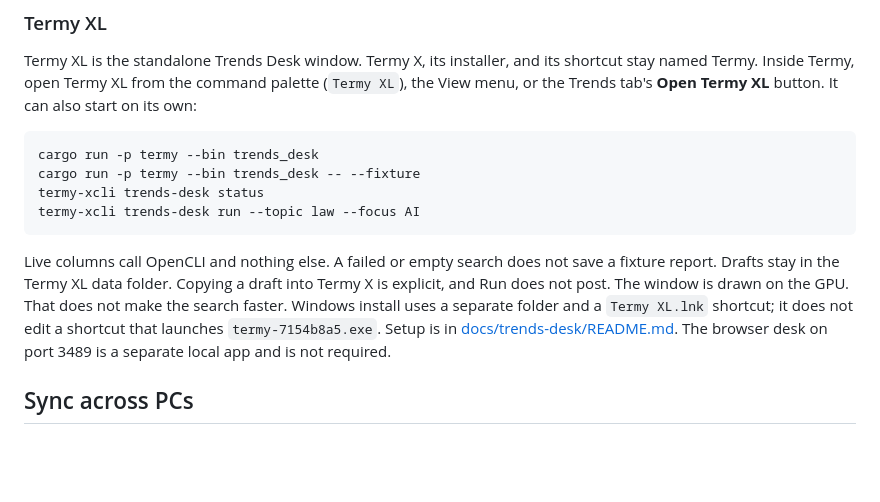
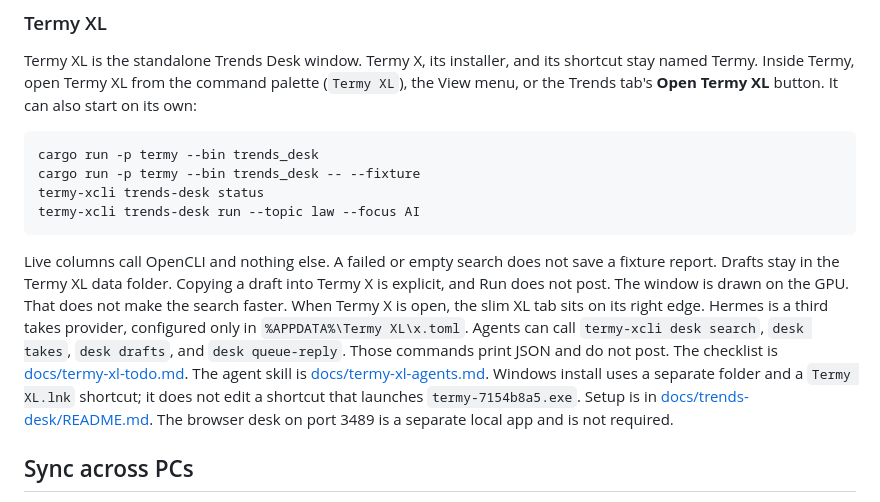
Before and after one commit to jpanasuk-netizen/termy-x, a Markdown page: README.md, the part around the change. Drawn GitHub-style; blank space fills up the shorter version.

````diff
--- a/README.md
+++ b/README.md
@@ -295,7 +295,7 @@ termy-xcli trends-desk status
 termy-xcli trends-desk run --topic law --focus AI
 ```
 
-Live columns call OpenCLI and nothing else. A failed or empty search does not save a fixture report. Drafts stay in the Termy XL data folder. Copying a draft into Termy X is explicit, and Run does not post. The window is drawn on the GPU. That does not make the search faster. Windows install uses a separate folder and a `Termy XL.lnk` shortcut; it does not edit a shortcut that launches `termy-7154b8a5.exe`. Setup is in [docs/trends-desk/README.md](docs/trends-desk/README.md). The browser desk on port 3489 is a separate local app and is not required.
+Live columns call OpenCLI and nothing else. A failed or empty search does not save a fixture report. Drafts stay in the Termy XL data folder. Copying a draft into Termy X is explicit, and Run does not post. The window is drawn on the GPU. That does not make the search faster. When Termy X is open, the slim XL tab sits on its right edge. Hermes is a third takes provider, configured only in `%APPDATA%\Termy XL\x.toml`. Agents can call `termy-xcli desk search`, `desk takes`, `desk drafts`, and `desk queue-reply`. Those commands print JSON and do not post. The checklist is [docs/termy-xl-todo.md](docs/termy-xl-todo.md). The agent skill is [docs/termy-xl-agents.md](docs/termy-xl-agents.md). Windows install uses a separate folder and a `Termy XL.lnk` shortcut; it does not edit a shortcut that launches `termy-7154b8a5.exe`. Setup is in [docs/trends-desk/README.md](docs/trends-desk/README.md). The browser desk on port 3489 is a separate local app and is not required.
 
 ## Sync across PCs
 
````
Also changed, not shown: docs/termy-xl-todo.md (added, +93 -0 lines).
